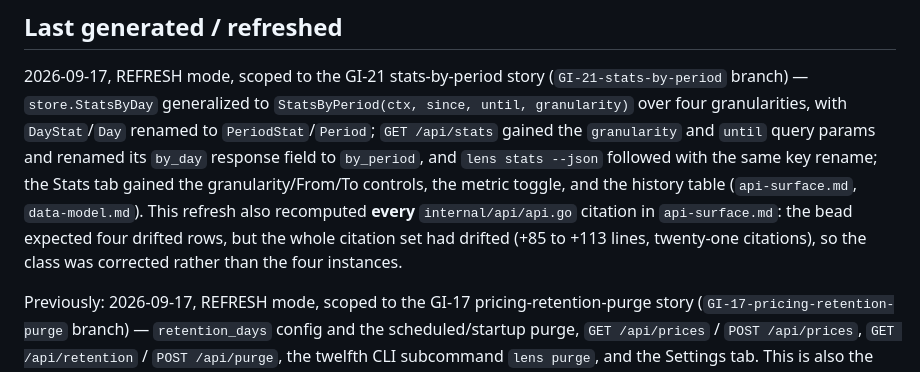
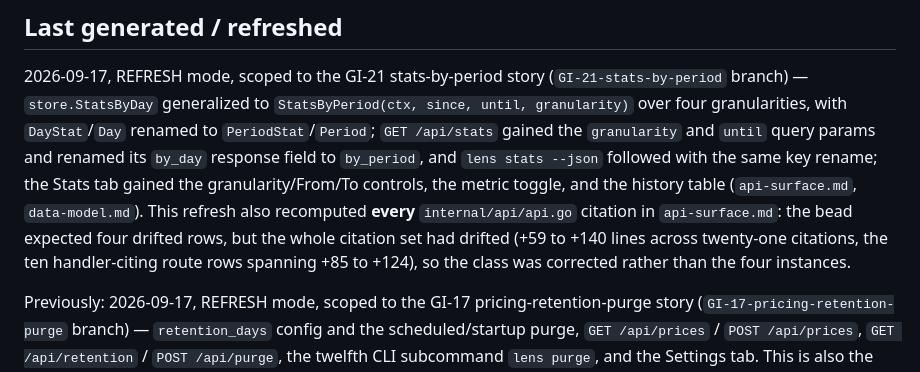
Before and after one commit to abhisheksarkar30/deepseek-lens, a Markdown page: docs/context/INDEX.md, the part around the change. GitHub-like rendering.

```diff
--- a/docs/context/INDEX.md
+++ b/docs/context/INDEX.md
@@ -64,8 +64,9 @@ granularities, with `DayStat`/`Day` renamed to `PeriodStat`/`Period`; `GET /api/
 `lens stats --json` followed with the same key rename; the Stats tab gained the granularity/From/To
 controls, the metric toggle, and the history table (`api-surface.md`, `data-model.md`). This refresh
 also recomputed **every** `internal/api/api.go` citation in `api-surface.md`: the bead expected four
-drifted rows, but the whole citation set had drifted (+85 to +113 lines, twenty-one citations), so
-the class was corrected rather than the four instances.
+drifted rows, but the whole citation set had drifted (+59 to +140 lines across twenty-one citations,
+the ten handler-citing route rows spanning +85 to +124), so the class was corrected rather than the
+four instances.
 
 Previously: 2026-09-17, REFRESH mode, scoped to the GI-17 pricing-retention-purge story
 (`GI-17-pricing-retention-purge` branch) — `retention_days` config and the scheduled/startup purge,
```
Also changed, not shown: .beads/GI-21/br-GI-21-08-docs-refresh-stats-by-period.md (+11 -5 lines), docs/planning/GI-21-stats-by-period.md (+2 -2 lines).
